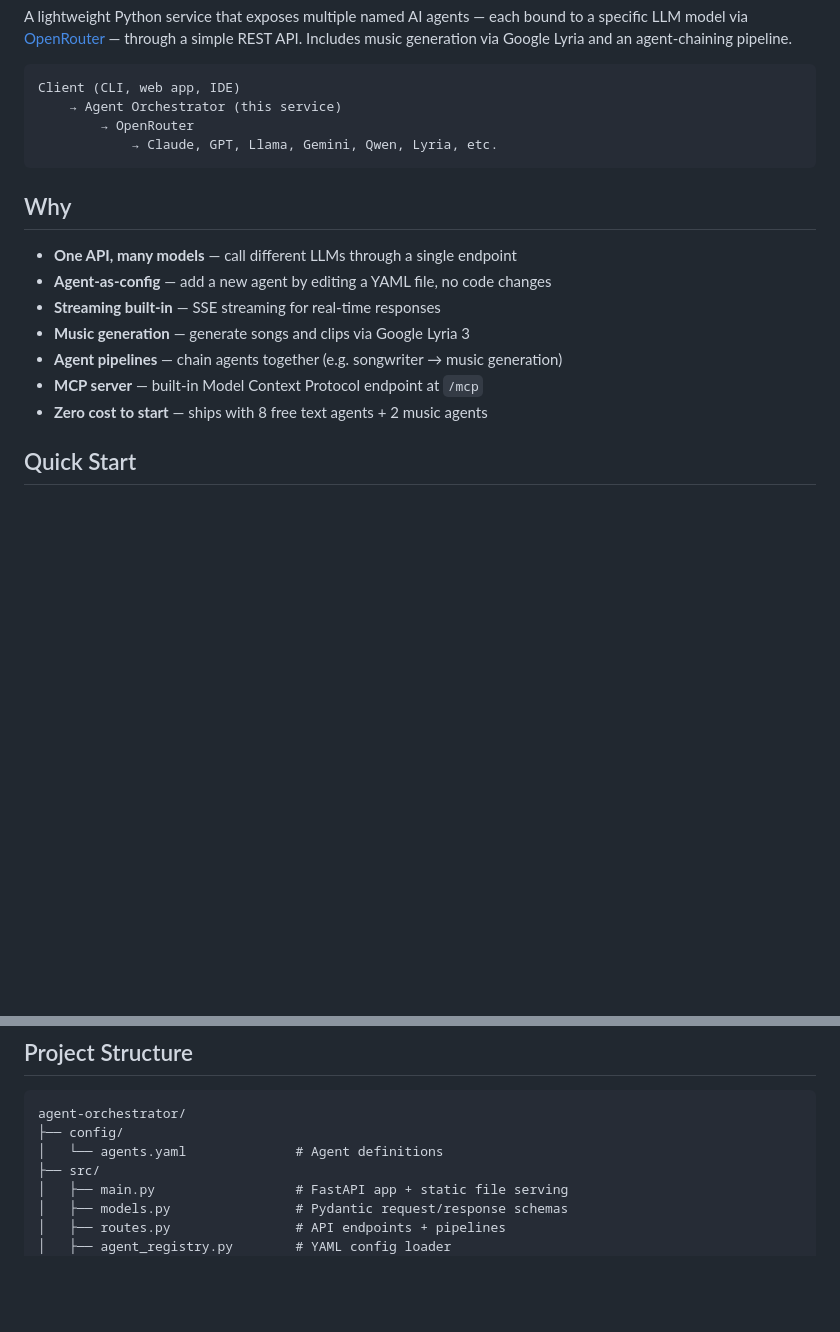
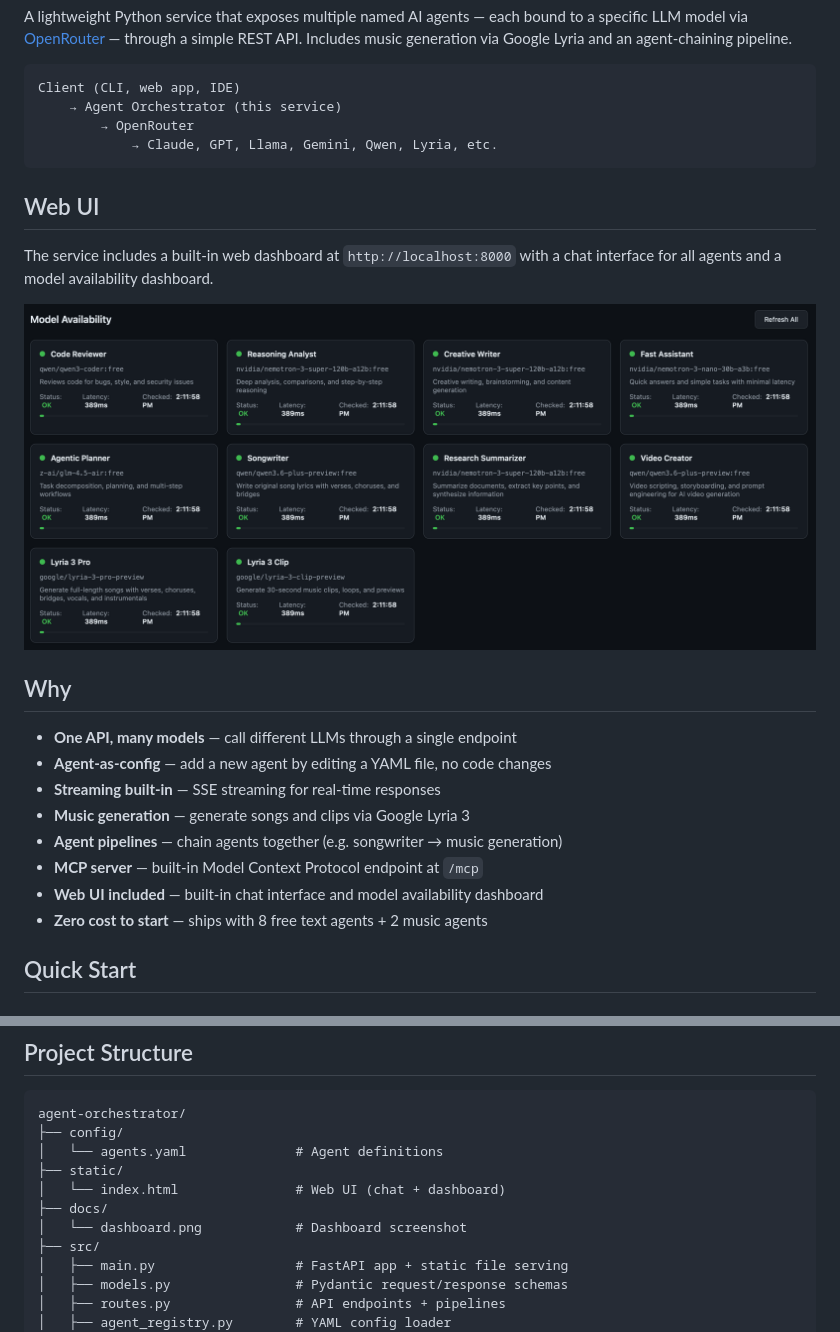
Before and after one commit to nanalin888/agent-orchestrator, a Markdown page: README.md, 2 parts joined by grey strips. Drawn GitHub-style; pictures changed too: docs/dashboard.png (added); blank space fills up the shorter version.

````diff
--- a/README.md
+++ b/README.md
@@ -9,6 +9,12 @@ Client (CLI, web app, IDE)
             → Claude, GPT, Llama, Gemini, Qwen, Lyria, etc.
 ```
 
+## Web UI
+
+The service includes a built-in web dashboard at `http://localhost:8000` with a chat interface for all agents and a model availability dashboard.
+
+![Model Availability Dashboard](docs/dashboard.png)
+
 ## Why
 
 - **One API, many models** — call different LLMs through a single endpoint
@@ -17,6 +23,7 @@ Client (CLI, web app, IDE)
 - **Music generation** — generate songs and clips via Google Lyria 3
 - **Agent pipelines** — chain agents together (e.g. songwriter → music generation)
 - **MCP server** — built-in Model Context Protocol endpoint at `/mcp`
+- **Web UI included** — built-in chat interface and model availability dashboard
 - **Zero cost to start** — ships with 8 free text agents + 2 music agents
 
 ## Quick Start
@@ -258,6 +265,10 @@ All configuration is via environment variables (or `.env` file):
 agent-orchestrator/
 ├── config/
 │   └── agents.yaml              # Agent definitions
+├── static/
+│   └── index.html               # Web UI (chat + dashboard)
+├── docs/
+│   └── dashboard.png            # Dashboard screenshot
 ├── src/
 │   ├── main.py                  # FastAPI app + static file serving
 │   ├── models.py                # Pydantic request/response schemas
````
Also changed, not shown: 5 other files.
